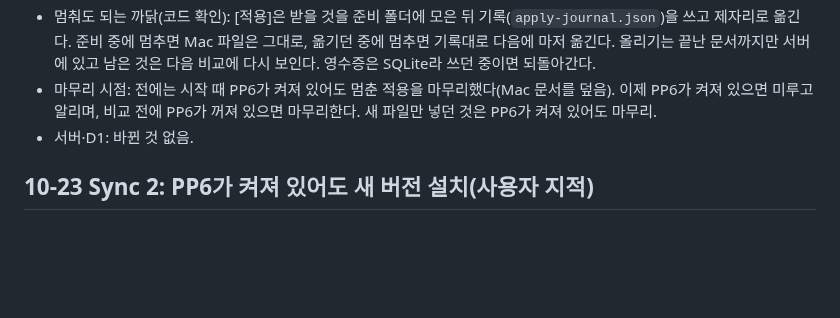
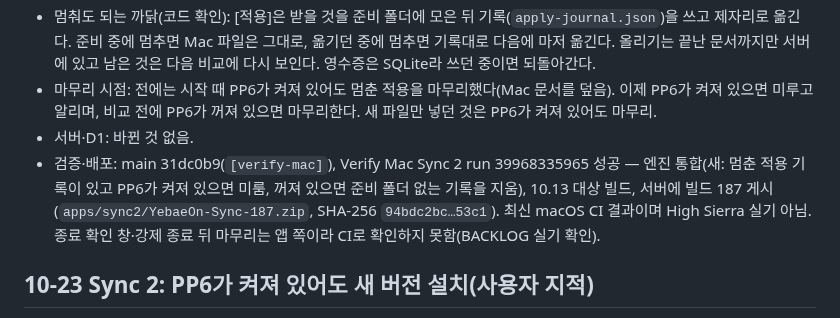
Before and after one commit to m1r4d0r/yebaeon, a Markdown page: docs/STATUS.md, the part around the change. Drawn GitHub-style; blank space fills up the shorter version.

Commit message:
STATUS: Sync 빌드 187 게시
Co-Authored-By: Claude Opus 5.5 <noreply@anthropic.com>
Claude-Session: https://claude.ai/code/session_01FCrc4tpZoTSMsEyG9Muvg1

```diff
--- a/docs/STATUS.md
+++ b/docs/STATUS.md
@@ -11,6 +11,7 @@
 - 멈춰도 되는 까닭(코드 확인): [적용]은 받을 것을 준비 폴더에 모은 뒤 기록(`apply-journal.json`)을 쓰고 제자리로 옮긴다. 준비 중에 멈추면 Mac 파일은 그대로, 옮기던 중에 멈추면 기록대로 다음에 마저 옮긴다. 올리기는 끝난 문서까지만 서버에 있고 남은 것은 다음 비교에 다시 보인다. 영수증은 SQLite라 쓰던 중이면 되돌아간다.
 - 마무리 시점: 전에는 시작 때 PP6가 켜져 있어도 멈춘 적용을 마무리했다(Mac 문서를 덮음). 이제 PP6가 켜져 있으면 미루고 알리며, 비교 전에 PP6가 꺼져 있으면 마무리한다. 새 파일만 넣던 것은 PP6가 켜져 있어도 마무리.
 - 서버·D1: 바뀐 것 없음.
+- 검증·배포: main 31dc0b9(`[verify-mac]`), Verify Mac Sync 2 run 39968335965 성공 — 엔진 통합(새: 멈춘 적용 기록이 있고 PP6가 켜져 있으면 미룸, 꺼져 있으면 준비 폴더 없는 기록을 지움), 10.13 대상 빌드, 서버에 빌드 187 게시(`apps/sync2/YebaeOn-Sync-187.zip`, SHA-256 `94bdc2bc…53c1`). 최신 macOS CI 결과이며 High Sierra 실기 아님. 종료 확인 창·강제 종료 뒤 마무리는 앱 쪽이라 CI로 확인하지 못함(BACKLOG 실기 확인).
 
 ## 10-23 Sync 2: PP6가 켜져 있어도 새 버전 설치(사용자 지적)
 
```
